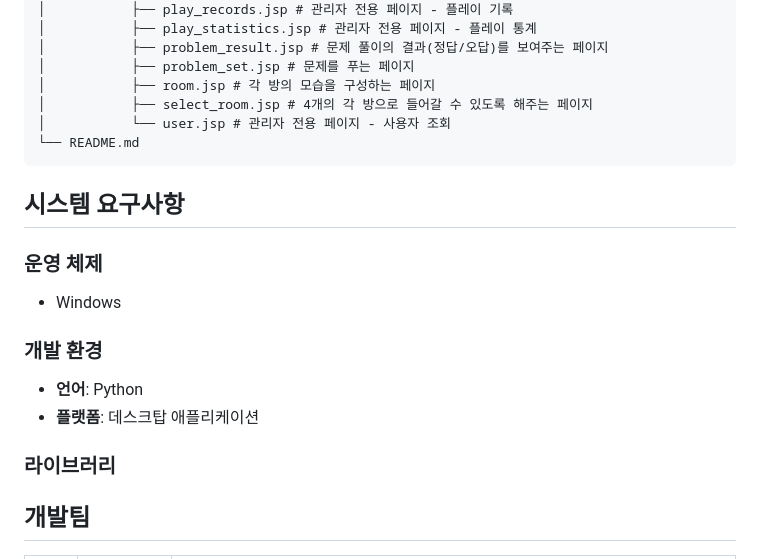
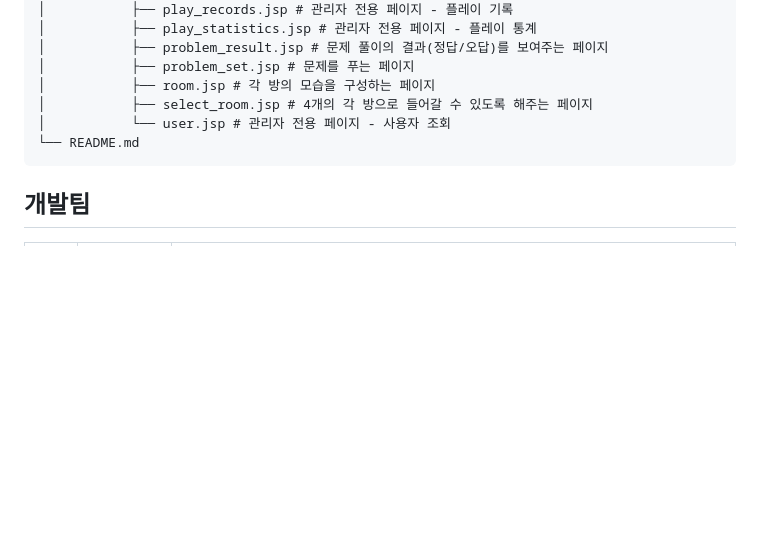
Before and after one commit to uk3181/DongnaeEscape, a Markdown page: README.md, the part around the change. GitHub-like rendering; blank space fills up the shorter version.

````diff
--- a/README.md
+++ b/README.md
@@ -210,14 +210,6 @@ DongnaeEscape/
 └── README.md
 ```
 
-## 시스템 요구사항
-### 운영 체제
-- Windows
-### 개발 환경
-- **언어**: Python
-- **플랫폼**: 데스크탑 애플리케이션
-### 라이브러리
-
 ## 개발팀
 | 이름 | GitHub | 담당 역할 |
 | --- | ------ | ------ |
````
